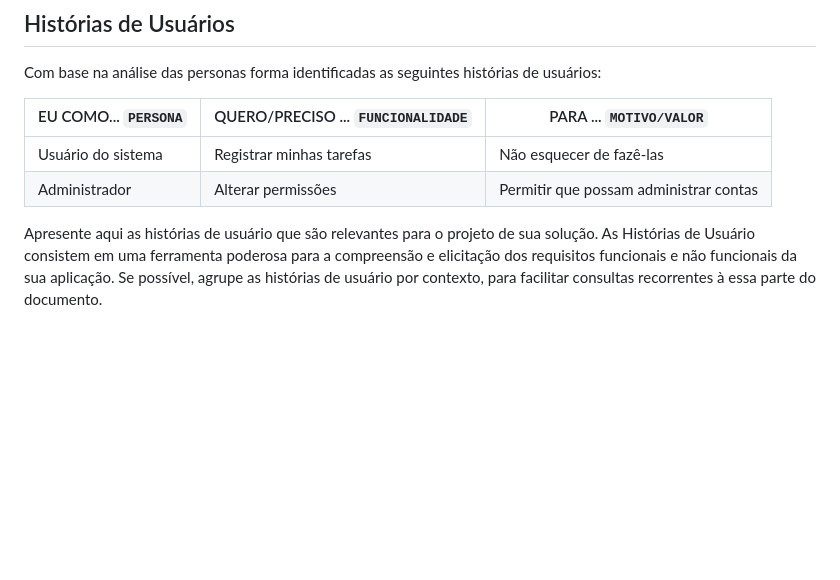
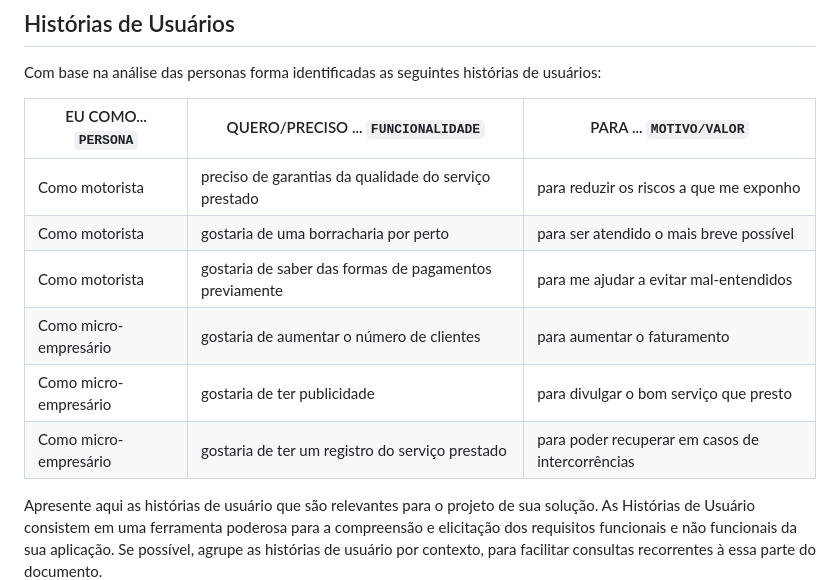
Before and after one commit to ICEI-PUC-Minas-PCO-SI/pco-ads-2023-2-p1-tiaw-t2-sospneus, a Markdown page: docs/especification.md, the part around the change. GitHub-like rendering; blank space fills up the shorter version.

Commit message:
Update especification.md
História de usuário atualizado.

```diff
--- a/docs/especification.md
+++ b/docs/especification.md
@@ -28,8 +28,12 @@ Com base na análise das personas forma identificadas as seguintes histórias de
 
 |EU COMO... `PERSONA`| QUERO/PRECISO ... `FUNCIONALIDADE` |PARA ... `MOTIVO/VALOR`                 |
 |--------------------|------------------------------------|----------------------------------------|
-|Usuário do sistema  | Registrar minhas tarefas           | Não esquecer de fazê-las               |
-|Administrador       | Alterar permissões                 | Permitir que possam administrar contas |
+|Como motorista  | preciso de garantias da qualidade do serviço prestado           | para reduzir os riscos a que me exponho|
+|Como motorista       | gostaria de uma borracharia por perto                 | para ser atendido o mais breve possível |
+|Como motorista       | gostaria de saber das formas de pagamentos previamente                 | para me ajudar a evitar mal-entendidos |
+|Como micro-empresário       | gostaria de aumentar o número de clientes                | para aumentar o faturamento |
+|Como micro-empresário       | gostaria de ter publicidade                | para divulgar o bom serviço que presto |
+|Como micro-empresário       | gostaria de ter um registro do serviço prestado               | para poder recuperar em casos de intercorrências |
 
 Apresente aqui as histórias de usuário que são relevantes para o projeto de sua solução. As Histórias de Usuário consistem em uma ferramenta poderosa para a compreensão e elicitação dos requisitos funcionais e não funcionais da sua aplicação. Se possível, agrupe as histórias de usuário por contexto, para facilitar consultas recorrentes à essa parte do documento.
 
```
